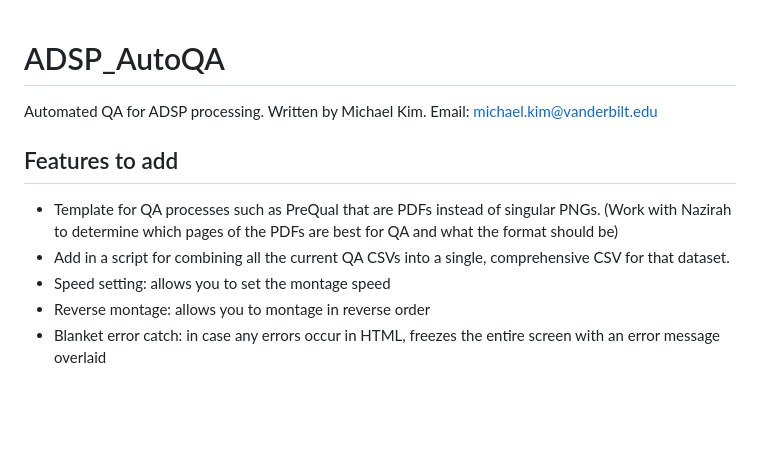
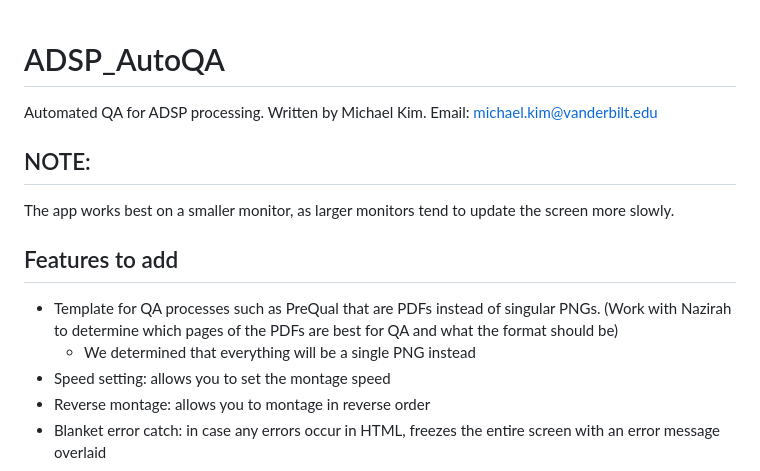
Before and after one commit to MASILab/ADSP_AutoQA, a Markdown page: README.md, the part around the change. Rendered like a GitHub page; blank space fills up the shorter version.

```diff
--- a/README.md
+++ b/README.md
@@ -3,9 +3,12 @@ Automated QA for ADSP processing.
 Written by Michael Kim.
 Email: michael.kim@vanderbilt.edu
 
+## NOTE:
+The app works best on a smaller monitor, as larger monitors tend to update the screen more slowly.
+
 ## Features to add
 - Template for QA processes such as PreQual that are PDFs instead of singular PNGs. (Work with Nazirah to determine which pages of the PDFs are best for QA and what the format should be)
-- Add in a script for combining all the current QA CSVs into a single, comprehensive CSV for that dataset.
+    - We determined that everything will be a single PNG instead
 - Speed setting: allows you to set the montage speed
 - Reverse montage: allows you to montage in reverse order
 - Blanket error catch: in case any errors occur in HTML, freezes the entire screen with an error message overlaid
```
